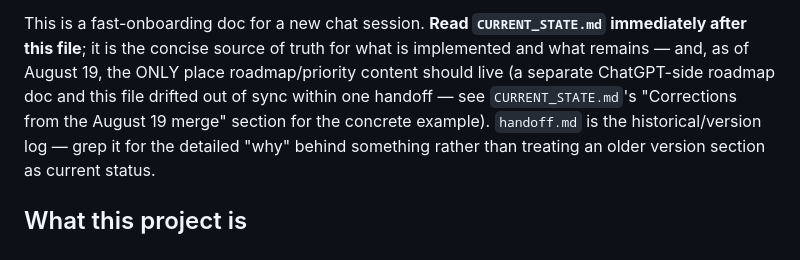
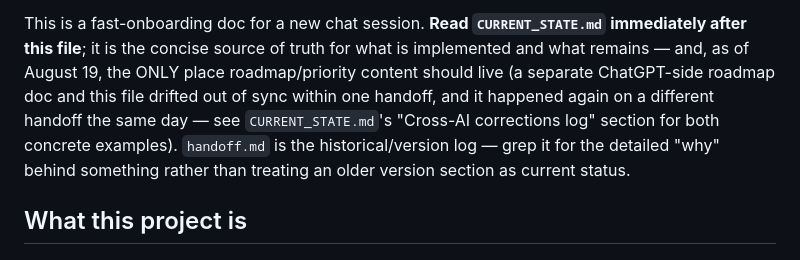
Before and after one commit to drwanderson7/CFB-ATS-Dashboard, a Markdown page: NEW_SESSION_START_HERE.md, the part around the change. Rendered like a GitHub page.

```diff
--- a/NEW_SESSION_START_HERE.md
+++ b/NEW_SESSION_START_HERE.md
@@ -13,8 +13,9 @@ This is a fast-onboarding doc for a new chat session. **Read
 of truth for what is implemented and what remains — and, as of August 19,
 the ONLY place roadmap/priority content should live (a separate
 ChatGPT-side roadmap doc and this file drifted out of sync within one
-handoff — see `CURRENT_STATE.md`'s "Corrections from the August 19 merge"
-section for the concrete example). `handoff.md` is the
+handoff, and it happened again on a different handoff the same day — see
+`CURRENT_STATE.md`'s "Cross-AI corrections log" section for both concrete
+examples). `handoff.md` is the
 historical/version log — grep it for the detailed "why" behind something
 rather than treating an older version section as current status.
 
```
Also changed, not shown: CURRENT_STATE.md (+13 -8 lines).
